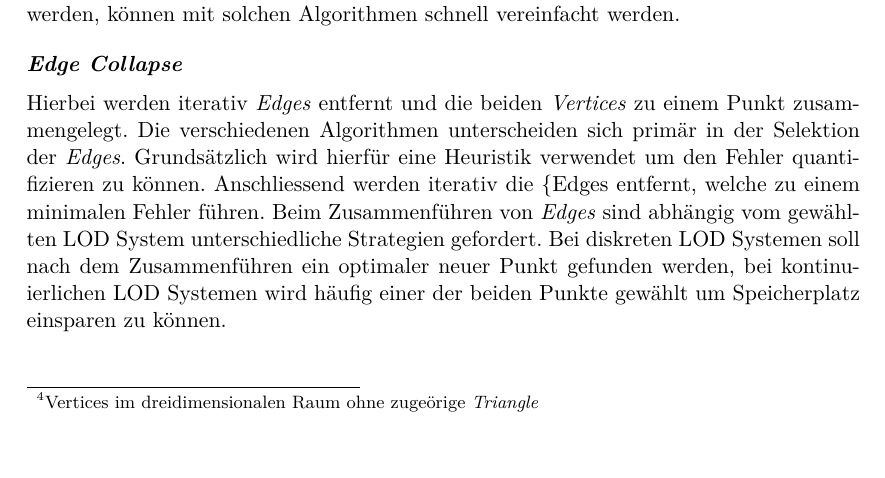
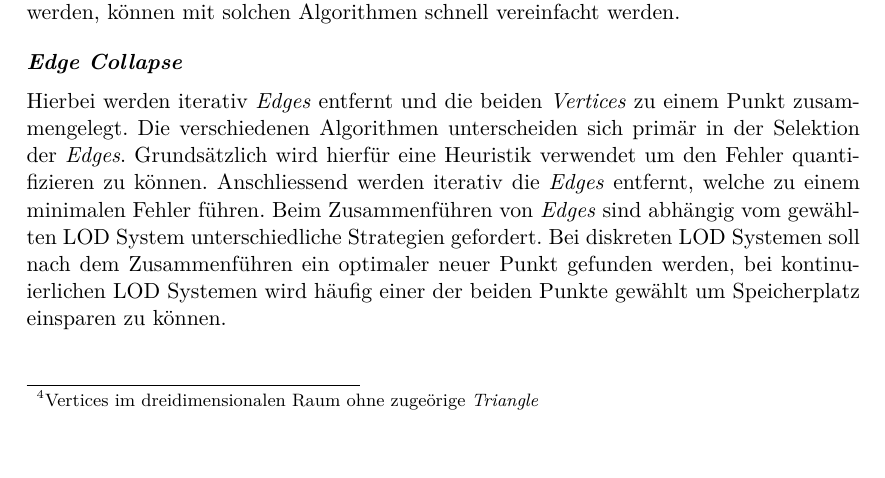
Before and after one commit to kreativwebdesign/lode, a LaTeX document (documentation/report/doc.tex, which reads documentation/report/parts/vorgehen_methoden.tex): part of page 22 of 33, cut so that both start at the same text. Compiled offline with pdfLaTeX; a missing bibliography style is replaced by a similar one.

Commit message:
Fix latex syntax error

```diff
--- a/documentation/report/parts/vorgehen_methoden.tex
+++ b/documentation/report/parts/vorgehen_methoden.tex
@@ -107,7 +107,7 @@ Eine weitere Möglichkeit ist das \e{Vertex Clustering}, hierbei wird ein Modell
 
 \paragraph{Edge Collapse}
 Hierbei werden iterativ \e{Edges} entfernt und die beiden \e{Vertices} zu einem Punkt zusammengelegt.
-Die verschiedenen Algorithmen unterscheiden sich primär in der Selektion der \e{Edges}. Grundsätzlich wird hierfür eine Heuristik verwendet um den Fehler quantifizieren zu können. Anschliessend werden iterativ die \{Edges} entfernt, welche zu einem minimalen Fehler führen. Beim Zusammenführen von \e{Edges} sind abhängig vom gewählten LOD System unterschiedliche Strategien gefordert. Bei diskreten LOD Systemen soll nach dem Zusammenführen ein optimaler neuer Punkt gefunden werden, bei kontinuierlichen LOD Systemen wird häufig einer der beiden Punkte gewählt um Speicherplatz einsparen zu können.
+Die verschiedenen Algorithmen unterscheiden sich primär in der Selektion der \e{Edges}. Grundsätzlich wird hierfür eine Heuristik verwendet um den Fehler quantifizieren zu können. Anschliessend werden iterativ die \e{Edges} entfernt, welche zu einem minimalen Fehler führen. Beim Zusammenführen von \e{Edges} sind abhängig vom gewählten LOD System unterschiedliche Strategien gefordert. Bei diskreten LOD Systemen soll nach dem Zusammenführen ein optimaler neuer Punkt gefunden werden, bei kontinuierlichen LOD Systemen wird häufig einer der beiden Punkte gewählt um Speicherplatz einsparen zu können.
 
 \paragraph{Face Collapse}
 Bei dieser Variante werden jeweils Flächen entfernt und die umliegenden Flächen zusammengelegt.
```
